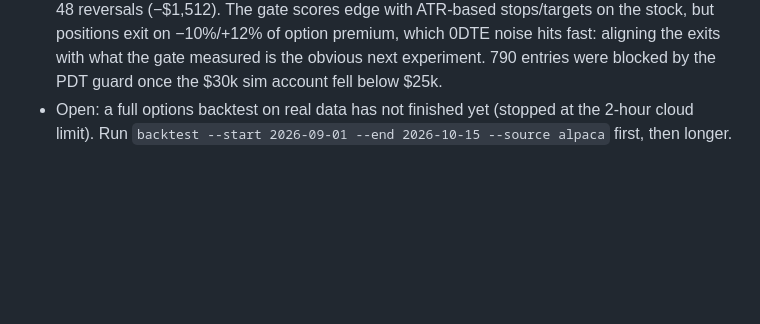
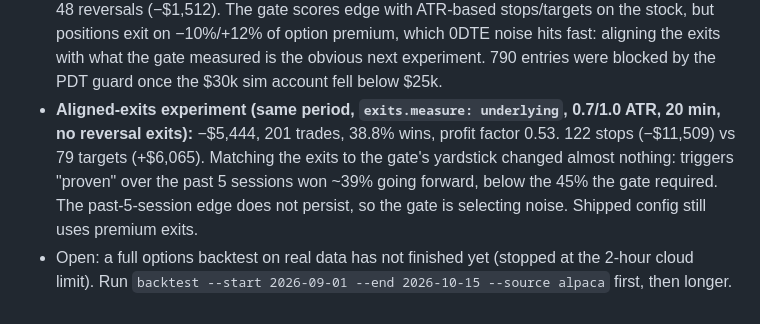
Before and after one commit to seonvaughn/AutoTrade, a Markdown page: CLAUDE.md, the part around the change. GitHub-like rendering; blank space fills up the shorter version.

Commit message:
Record the aligned-exits experiment result in agent memory
Co-Authored-By: Claude Opus 5.5 <noreply@anthropic.com>
Claude-Session: https://claude.ai/code/session_01Eev5sSpzgvH2ePJPrvQ8KE

```diff
--- a/CLAUDE.md
+++ b/CLAUDE.md
@@ -144,5 +144,11 @@ To see the city working, use the `run-scalpcity` skill (`.claude/skills/run-scal
   but positions exit on −10%/+12% of option premium, which 0DTE noise hits fast: aligning the
   exits with what the gate measured is the obvious next experiment. 790 entries were blocked by
   the PDT guard once the $30k sim account fell below $25k.
+- **Aligned-exits experiment (same period, `exits.measure: underlying`, 0.7/1.0 ATR, 20 min, no
+  reversal exits):** −$5,444, 201 trades, 38.8% wins, profit factor 0.53. 122 stops (−$11,509) vs
+  79 targets (+$6,065). Matching the exits to the gate's yardstick changed almost nothing: triggers
+  "proven" over the past 5 sessions won ~39% going forward, below the 45% the gate required. The
+  past-5-session edge does not persist, so the gate is selecting noise. Shipped config still uses
+  premium exits.
 - Open: a full options backtest on real data has not finished yet (stopped at the 2-hour cloud
   limit). Run `backtest --start 2026-09-01 --end 2026-10-15 --source alpaca` first, then longer.
```
